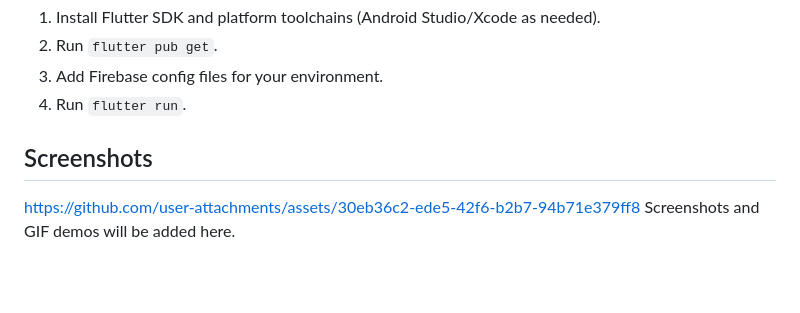
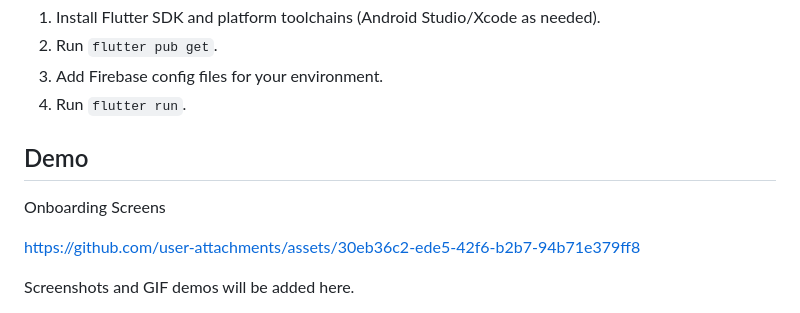
Before and after one commit to IBTESHAM-AHMED/utm_mart, a Markdown page: README.md, the part around the change. Rendered like a GitHub page; blank space fills up the shorter version.

Commit message:
Rename 'Screenshots' to 'Demo' and add link
Updated section title from 'Screenshots' to 'Demo' and added onboarding screens link.

```diff
--- a/README.md
+++ b/README.md
@@ -57,6 +57,9 @@ The shopping flow also integrates REST APIs through Dio, demonstrating hybrid ba
 3. Add Firebase config files for your environment.
 4. Run `flutter run`.
 
-## Screenshots
+## Demo
+Onboarding Screens
+
 https://github.com/user-attachments/assets/30eb36c2-ede5-42f6-b2b7-94b71e379ff8
+
 Screenshots and GIF demos will be added here.
```
